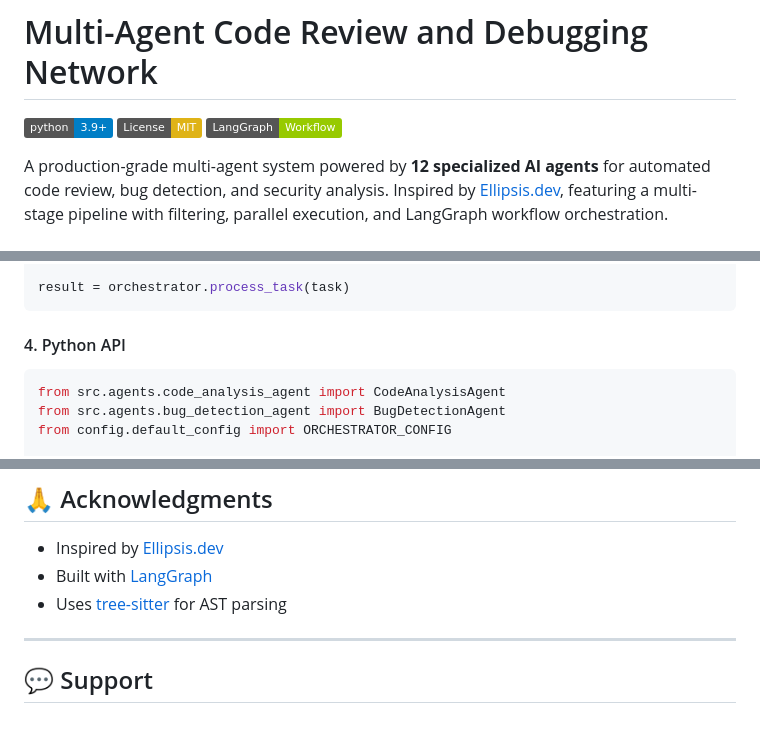
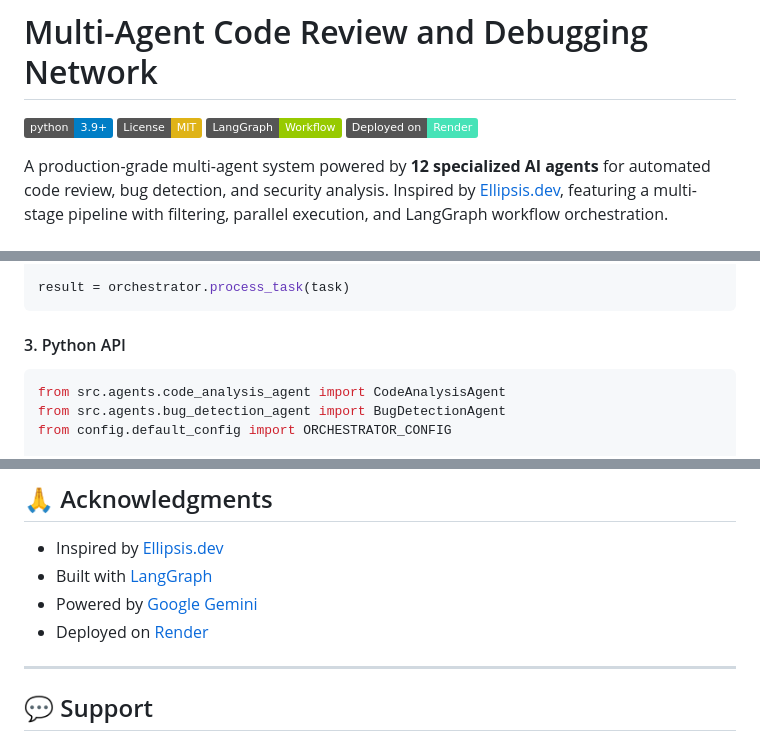
Before and after one commit to hj2713/InspectAI, a Markdown page: README.md, 3 parts joined by grey strips. Rendered like a GitHub page; badges without logos.

````diff
--- a/README.md
+++ b/README.md
@@ -3,6 +3,7 @@
 [![Python 3.9+](https://img.shields.io/badge/python-3.9+-blue.svg)](https://www.python.org/downloads/)
 [![License: MIT](https://img.shields.io/badge/License-MIT-yellow.svg)](https://opensource.org/licenses/MIT)
 [![LangGraph](https://img.shields.io/badge/LangGraph-Workflow-green.svg)](https://langchain-ai.github.io/langgraph/)
+[![Deployed on Render](https://img.shields.io/badge/Deployed%20on-Render-46E3B7.svg)](https://render.com)
 
 A production-grade multi-agent system powered by **12 specialized AI agents** for automated code review, bug detection, and security analysis. Inspired by [Ellipsis.dev](https://www.ellipsis.dev/blog/how-we-built-ellipsis), featuring a multi-stage pipeline with filtering, parallel execution, and LangGraph workflow orchestration.
 
@@ -183,7 +181,7 @@ task = {
 result = orchestrator.process_task(task)
 ```
 
-#### 4. Python API
+#### 3. Python API
 
 ```python
 from src.agents.code_analysis_agent import CodeAnalysisAgent
@@ -404,7 +416,8 @@ MIT License - see [LICENSE](LICENSE) for details
 
 - Inspired by [Ellipsis.dev](https://www.ellipsis.dev/blog/how-we-built-ellipsis)
 - Built with [LangGraph](https://langchain-ai.github.io/langgraph/)
-- Uses [tree-sitter](https://tree-sitter.github.io/tree-sitter/) for AST parsing
+- Powered by [Google Gemini](https://ai.google.dev/)
+- Deployed on [Render](https://render.com)
 
 ---
 
````
Also changed, not shown: other parts of README.md (+54 -43 lines).
